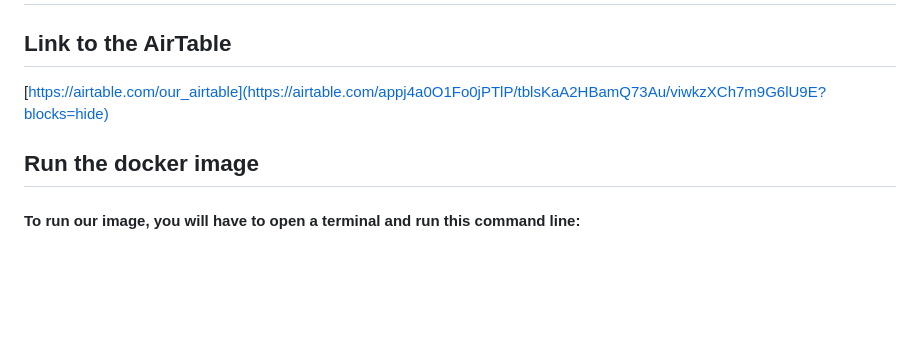
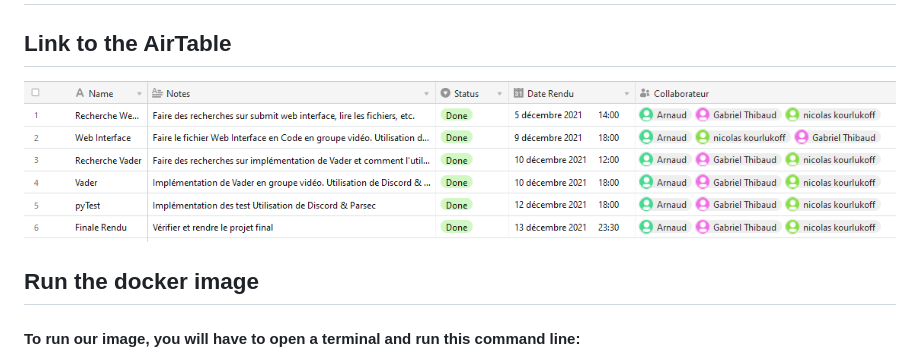
Before and after one commit to Tr4hern/Data_Engineering, a Markdown page: readme.md, the part around the change. Rendered like a GitHub page; pictures changed too: air_table.png (added); blank space fills up the shorter version.

Commit message:
image of airtable

```diff
--- a/readme.md
+++ b/readme.md
@@ -1,7 +1,7 @@
 # Data Engineering Project : Sentiment Analysis Application
 
 ## Link to the AirTable
-[https://airtable.com/our_airtable](https://airtable.com/appj4a0O1Fo0jPTlP/tblsKaA2HBamQ73Au/viwkzXCh7m9G6lU9E?blocks=hide)
+![air_table.png](air_table.png)
 
 ## Run the docker image
 
```
